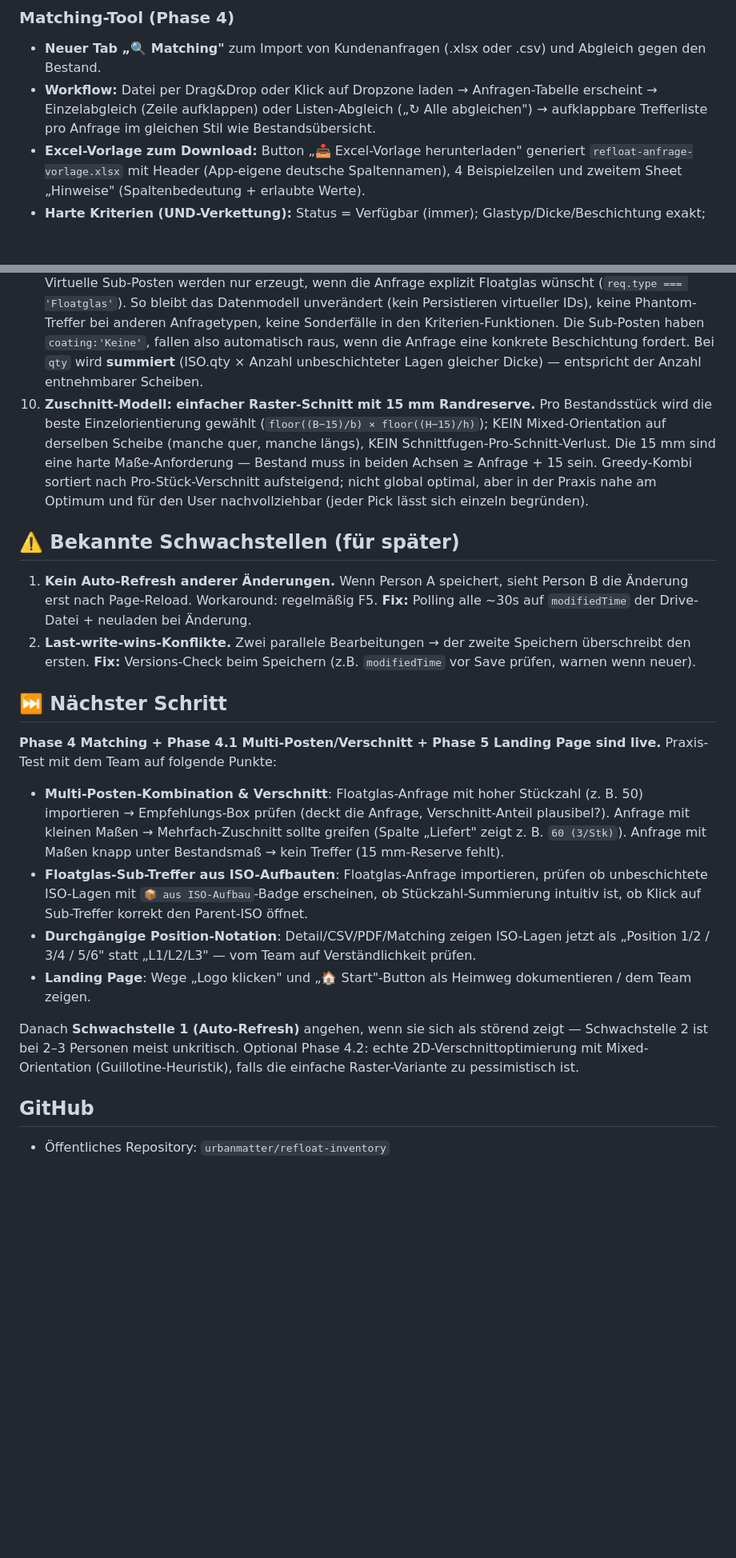
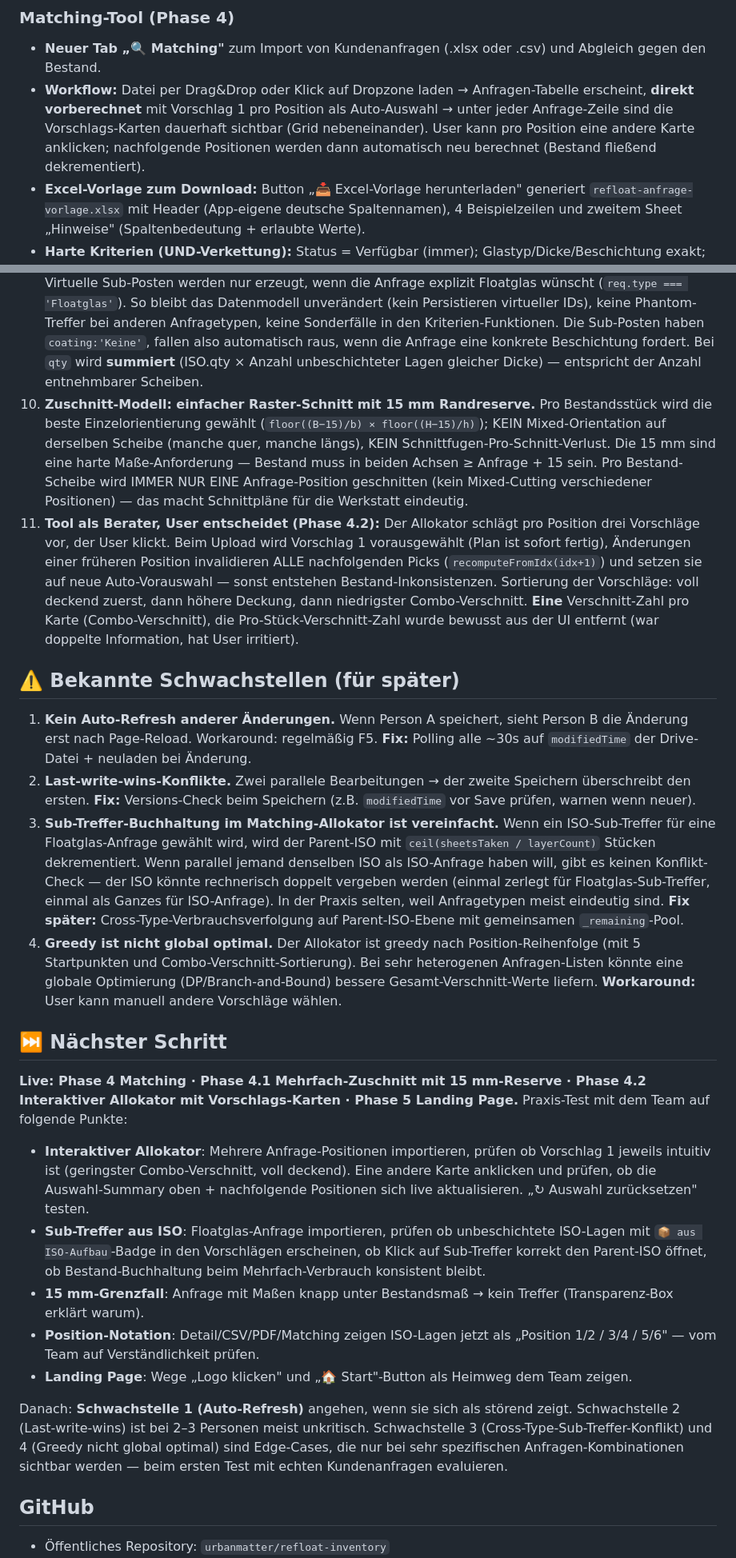
Before and after one commit to urbanmatter/refloat-inventory, a Markdown page: HANDOFF.md, 2 parts joined by grey strips. Shown at 80% size. GitHub-like rendering; blank space fills up the shorter version.

```diff
--- a/HANDOFF.md
+++ b/HANDOFF.md
@@ -95,7 +95,7 @@ Alle Konstanten stehen ganz oben im `<script>`-Block in `index.html`:
 
 ### Matching-Tool (Phase 4)
 - **Neuer Tab „🔍 Matching"** zum Import von Kundenanfragen (.xlsx oder .csv) und Abgleich gegen den Bestand.
-- **Workflow:** Datei per Drag&Drop oder Klick auf Dropzone laden → Anfragen-Tabelle erscheint → Einzelabgleich (Zeile aufklappen) oder Listen-Abgleich („↻ Alle abgleichen") → aufklappbare Trefferliste pro Anfrage im gleichen Stil wie Bestandsübersicht.
+- **Workflow:** Datei per Drag&Drop oder Klick auf Dropzone laden → Anfragen-Tabelle erscheint, **direkt vorberechnet** mit Vorschlag 1 pro Position als Auto-Auswahl → unter jeder Anfrage-Zeile sind die Vorschlags-Karten dauerhaft sichtbar (Grid nebeneinander). User kann pro Position eine andere Karte anklicken; nachfolgende Positionen werden dann automatisch neu berechnet (Bestand fließend dekrementiert).
 - **Excel-Vorlage zum Download:** Button „📥 Excel-Vorlage herunterladen" generiert `refloat-anfrage-vorlage.xlsx` mit Header (App-eigene deutsche Spaltennamen), 4 Beispielzeilen und zweitem Sheet „Hinweise" (Spaltenbedeutung + erlaubte Werte).
 - **Harte Kriterien (UND-Verkettung):** Status = Verfügbar (immer); Glastyp/Dicke/Beschichtung exakt; Maße passt-rein (Bestand ≥ Anfrage, inkl. gedrehter Lage — Drehung mit ↻-Badge markiert); Stückzahl ≥; Farbe exakt (optional, falls in Anfrage gesetzt). Leere Felder in der Anfrage = „egal", werden übersprungen.
 - **Kriterien-Kapselung:** Jedes Kriterium ist eine eigene Funktion (`crit_type`, `crit_thickness`, `crit_dims`, `crit_coating`, `crit_qty`, `crit_color`, `crit_status`) in der Liste `MATCH_CRITERIA`. Erweiterung um Scoring/weiche Kriterien später möglich, ohne die Struktur neu zu schreiben.
@@ -157,20 +162,24 @@ Drive-Datei:     'refloat-data.json' (gleicher Inhalt, sync'd)
 7. **Matching-Kriterien sind UND-verkettet und binär** (passt / passt nicht). Kein Scoring. Kriterien gekapselt als Funktionen in `MATCH_CRITERIA`. Maße-Logik berücksichtigt gedrehte Lage (Glaszuschnitt). Nur Status=Verfügbar wird gematcht.
 8. **Spalten-Erkennung im Matching-Import** ist tolerant: case-insensitiv, normalisiert Whitespace/Klammern/Unterstriche. Werte werden über Alias-Maps (`MATCH_TYPE_ALIAS`, `MATCH_COAT_ALIAS`, `MATCH_COLOR_ALIAS`) auf die App-eigenen kanonischen Bezeichnungen gemappt.
 9. **Bestand-Erweiterung im Matching ist Anfragen-getrieben, nicht datenmodell-getrieben:** Virtuelle Sub-Posten werden nur erzeugt, wenn die Anfrage explizit Floatglas wünscht (`req.type === 'Floatglas'`). So bleibt das Datenmodell unverändert (kein Persistieren virtueller IDs), keine Phantom-Treffer bei anderen Anfragetypen, keine Sonderfälle in den Kriterien-Funktionen. Die Sub-Posten haben `coating:'Keine'`, fallen also automatisch raus, wenn die Anfrage eine konkrete Beschichtung fordert. Bei `qty` wird **summiert** (ISO.qty × Anzahl unbeschichteter Lagen gleicher Dicke) — entspricht der Anzahl entnehmbarer Scheiben.
-10. **Zuschnitt-Modell: einfacher Raster-Schnitt mit 15 mm Randreserve.** Pro Bestandsstück wird die beste Einzelorientierung gewählt (`floor((B−15)/b) × floor((H−15)/h)`); KEIN Mixed-Orientation auf derselben Scheibe (manche quer, manche längs), KEIN Schnittfugen-Pro-Schnitt-Verlust. Die 15 mm sind eine harte Maße-Anforderung — Bestand muss in beiden Achsen ≥ Anfrage + 15 sein. Greedy-Kombi sortiert nach Pro-Stück-Verschnitt aufsteigend; nicht global optimal, aber in der Praxis nahe am Optimum und für den User nachvollziehbar (jeder Pick lässt sich einzeln begründen).
+10. **Zuschnitt-Modell: einfacher Raster-Schnitt mit 15 mm Randreserve.** Pro Bestandsstück wird die beste Einzelorientierung gewählt (`floor((B−15)/b) × floor((H−15)/h)`); KEIN Mixed-Orientation auf derselben Scheibe (manche quer, manche längs), KEIN Schnittfugen-Pro-Schnitt-Verlust. Die 15 mm sind eine harte Maße-Anforderung — Bestand muss in beiden Achsen ≥ Anfrage + 15 sein. Pro Bestand-Scheibe wird IMMER NUR EINE Anfrage-Position geschnitten (kein Mixed-Cutting verschiedener Positionen) — das macht Schnittpläne für die Werkstatt eindeutig.
+11. **Tool als Berater, User entscheidet (Phase 4.2):** Der Allokator schlägt pro Position drei Vorschläge vor, der User klickt. Beim Upload wird Vorschlag 1 vorausgewählt (Plan ist sofort fertig), Änderungen einer früheren Position invalidieren ALLE nachfolgenden Picks (`recomputeFromIdx(idx+1)`) und setzen sie auf neue Auto-Vorauswahl — sonst entstehen Bestand-Inkonsistenzen. Sortierung der Vorschläge: voll deckend zuerst, dann höhere Deckung, dann niedrigster Combo-Verschnitt. **Eine** Verschnitt-Zahl pro Karte (Combo-Verschnitt), die Pro-Stück-Verschnitt-Zahl wurde bewusst aus der UI entfernt (war doppelte Information, hat User irritiert).
 
 ## ⚠️ Bekannte Schwachstellen (für später)
 1. **Kein Auto-Refresh anderer Änderungen.** Wenn Person A speichert, sieht Person B die Änderung erst nach Page-Reload. Workaround: regelmäßig F5. **Fix:** Polling alle ~30s auf `modifiedTime` der Drive-Datei + neuladen bei Änderung.
 2. **Last-write-wins-Konflikte.** Zwei parallele Bearbeitungen → der zweite Speichern überschreibt den ersten. **Fix:** Versions-Check beim Speichern (z.B. `modifiedTime` vor Save prüfen, warnen wenn neuer).
+3. **Sub-Treffer-Buchhaltung im Matching-Allokator ist vereinfacht.** Wenn ein ISO-Sub-Treffer für eine Floatglas-Anfrage gewählt wird, wird der Parent-ISO mit `ceil(sheetsTaken / layerCount)` Stücken dekrementiert. Wenn parallel jemand denselben ISO als ISO-Anfrage haben will, gibt es keinen Konflikt-Check — der ISO könnte rechnerisch doppelt vergeben werden (einmal zerlegt für Floatglas-Sub-Treffer, einmal als Ganzes für ISO-Anfrage). In der Praxis selten, weil Anfragetypen meist eindeutig sind. **Fix später:** Cross-Type-Verbrauchsverfolgung auf Parent-ISO-Ebene mit gemeinsamen `_remaining`-Pool.
+4. **Greedy ist nicht global optimal.** Der Allokator ist greedy nach Position-Reihenfolge (mit 5 Startpunkten und Combo-Verschnitt-Sortierung). Bei sehr heterogenen Anfragen-Listen könnte eine globale Optimierung (DP/Branch-and-Bound) bessere Gesamt-Verschnitt-Werte liefern. **Workaround:** User kann manuell andere Vorschläge wählen.
 
 ## ⏭️ Nächster Schritt
-**Phase 4 Matching + Phase 4.1 Multi-Posten/Verschnitt + Phase 5 Landing Page sind live.** Praxis-Test mit dem Team auf folgende Punkte:
-- **Multi-Posten-Kombination & Verschnitt**: Floatglas-Anfrage mit hoher Stückzahl (z. B. 50) importieren → Empfehlungs-Box prüfen (deckt die Anfrage, Verschnitt-Anteil plausibel?). Anfrage mit kleinen Maßen → Mehrfach-Zuschnitt sollte greifen (Spalte „Liefert" zeigt z. B. `60 (3/Stk)`). Anfrage mit Maßen knapp unter Bestandsmaß → kein Treffer (15 mm-Reserve fehlt).
-- **Floatglas-Sub-Treffer aus ISO-Aufbauten**: Floatglas-Anfrage importieren, prüfen ob unbeschichtete ISO-Lagen mit `📦 aus ISO-Aufbau`-Badge erscheinen, ob Stückzahl-Summierung intuitiv ist, ob Klick auf Sub-Treffer korrekt den Parent-ISO öffnet.
-- **Durchgängige Position-Notation**: Detail/CSV/PDF/Matching zeigen ISO-Lagen jetzt als „Position 1/2 / 3/4 / 5/6" statt „L1/L2/L3" — vom Team auf Verständlichkeit prüfen.
-- **Landing Page**: Wege „Logo klicken" und „🏠 Start"-Button als Heimweg dokumentieren / dem Team zeigen.
+**Live: Phase 4 Matching · Phase 4.1 Mehrfach-Zuschnitt mit 15 mm-Reserve · Phase 4.2 Interaktiver Allokator mit Vorschlags-Karten · Phase 5 Landing Page.** Praxis-Test mit dem Team auf folgende Punkte:
+- **Interaktiver Allokator**: Mehrere Anfrage-Positionen importieren, prüfen ob Vorschlag 1 jeweils intuitiv ist (geringster Combo-Verschnitt, voll deckend). Eine andere Karte anklicken und prüfen, ob die Auswahl-Summary oben + nachfolgende Positionen sich live aktualisieren. „↻ Auswahl zurücksetzen" testen.
+- **Sub-Treffer aus ISO**: Floatglas-Anfrage importieren, prüfen ob unbeschichtete ISO-Lagen mit `📦 aus ISO-Aufbau`-Badge in den Vorschlägen erscheinen, ob Klick auf Sub-Treffer korrekt den Parent-ISO öffnet, ob Bestand-Buchhaltung beim Mehrfach-Verbrauch konsistent bleibt.
+- **15 mm-Grenzfall**: Anfrage mit Maßen knapp unter Bestandsmaß → kein Treffer (Transparenz-Box erklärt warum).
+- **Position-Notation**: Detail/CSV/PDF/Matching zeigen ISO-Lagen jetzt als „Position 1/2 / 3/4 / 5/6" — vom Team auf Verständlichkeit prüfen.
+- **Landing Page**: Wege „Logo klicken" und „🏠 Start"-Button als Heimweg dem Team zeigen.
 
-Danach **Schwachstelle 1 (Auto-Refresh)** angehen, wenn sie sich als störend zeigt — Schwachstelle 2 ist bei 2–3 Personen meist unkritisch. Optional Phase 4.2: echte 2D-Verschnittoptimierung mit Mixed-Orientation (Guillotine-Heuristik), falls die einfache Raster-Variante zu pessimistisch ist.
+Danach: **Schwachstelle 1 (Auto-Refresh)** angehen, wenn sie sich als störend zeigt. Schwachstelle 2 (Last-write-wins) ist bei 2–3 Personen meist unkritisch. Schwachstelle 3 (Cross-Type-Sub-Treffer-Konflikt) und 4 (Greedy nicht global optimal) sind Edge-Cases, die nur bei sehr spezifischen Anfragen-Kombinationen sichtbar werden — beim ersten Test mit echten Kundenanfragen evaluieren.
 
 ## GitHub
 - Öffentliches Repository: `urbanmatter/refloat-inventory`
```
Also changed, not shown: other parts of HANDOFF.md (+11 -6 lines).
